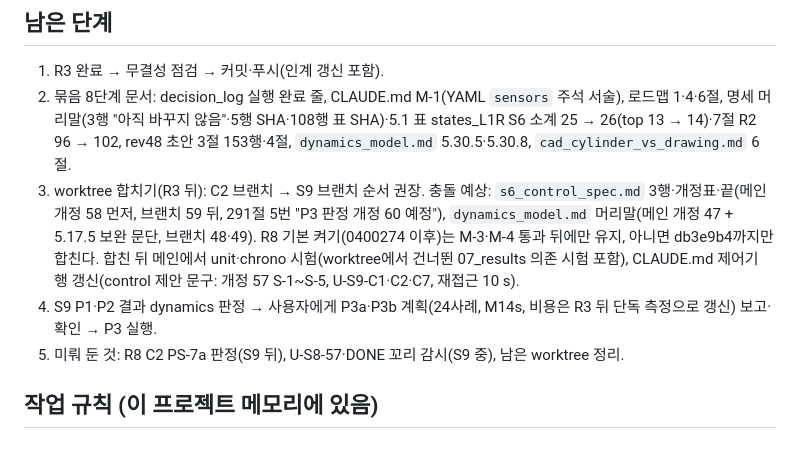
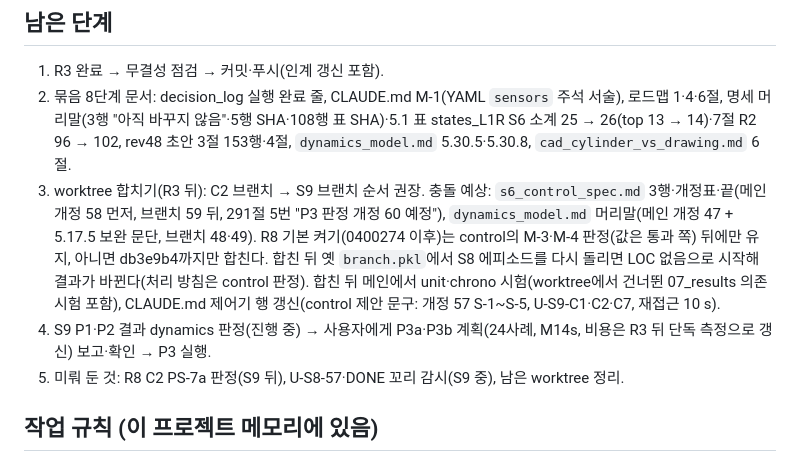
Before and after one commit to jinbeomjeong/outrigger_control, a Markdown page: 00_docs/handoff/session_handoff.md, the part around one of its changes. Rendered like a GitHub page.

```diff
--- a/00_docs/handoff/session_handoff.md
+++ b/00_docs/handoff/session_handoff.md
@@ -35,8 +34,8 @@
 
 1. R3 완료 → 무결성 점검 → 커밋·푸시(인계 갱신 포함).
 2. 묶음 8단계 문서: decision_log 실행 완료 줄, CLAUDE.md M-1(YAML `sensors` 주석 서술), 로드맵 1·4·6절, 명세 머리말(3행 "아직 바꾸지 않음"·5행 SHA·108행 표 SHA)·5.1 표 states_L1R S6 소계 25 → 26(top 13 → 14)·7절 R2 96 → 102, rev48 초안 3절 153행·4절, `dynamics_model.md` 5.30.5·5.30.8, `cad_cylinder_vs_drawing.md` 6절.
-3. worktree 합치기(R3 뒤): C2 브랜치 → S9 브랜치 순서 권장. 충돌 예상: `s6_control_spec.md` 3행·개정표·끝(메인 개정 58 먼저, 브랜치 59 뒤, 291절 5번 "P3 판정 개정 60 예정"), `dynamics_model.md` 머리말(메인 개정 47 + 5.17.5 보완 문단, 브랜치 48·49). R8 기본 켜기(0400274 이후)는 M-3·M-4 통과 뒤에만 유지, 아니면 db3e9b4까지만 합친다. 합친 뒤 메인에서 unit·chrono 시험(worktree에서 건너뛴 07_results 의존 시험 포함), CLAUDE.md 제어기 행 갱신(control 제안 문구: 개정 57 S-1~S-5, U-S9-C1·C2·C7, 재접근 10 s).
-4. S9 P1·P2 결과 dynamics 판정 → 사용자에게 P3a·P3b 계획(24사례, M14s, 비용은 R3 뒤 단독 측정으로 갱신) 보고·확인 → P3 실행.
+3. worktree 합치기(R3 뒤): C2 브랜치 → S9 브랜치 순서 권장. 충돌 예상: `s6_control_spec.md` 3행·개정표·끝(메인 개정 58 먼저, 브랜치 59 뒤, 291절 5번 "P3 판정 개정 60 예정"), `dynamics_model.md` 머리말(메인 개정 47 + 5.17.5 보완 문단, 브랜치 48·49). R8 기본 켜기(0400274 이후)는 control의 M-3·M-4 판정(값은 통과 쪽) 뒤에만 유지, 아니면 db3e9b4까지만 합친다. 합친 뒤 옛 `branch.pkl`에서 S8 에피소드를 다시 돌리면 LOC 없음으로 시작해 결과가 바뀐다(처리 방침은 control 판정). 합친 뒤 메인에서 unit·chrono 시험(worktree에서 건너뛴 07_results 의존 시험 포함), CLAUDE.md 제어기 행 갱신(control 제안 문구: 개정 57 S-1~S-5, U-S9-C1·C2·C7, 재접근 10 s).
+4. S9 P1·P2 결과 dynamics 판정(진행 중) → 사용자에게 P3a·P3b 계획(24사례, M14s, 비용은 R3 뒤 단독 측정으로 갱신) 보고·확인 → P3 실행.
 5. 미뤄 둔 것: R8 C2 PS-7a 판정(S9 뒤), U-S8-57·DONE 꼬리 감시(S9 중), 남은 worktree 정리.
 
 ## 작업 규칙 (이 프로젝트 메모리에 있음)
```
Also changed, not shown: other parts of 00_docs/handoff/session_handoff.md (+8 -9 lines), 00_docs/decision_log.md (+2 -1 lines).
